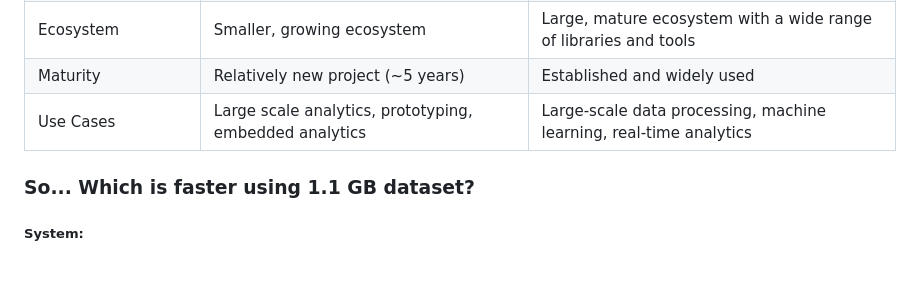
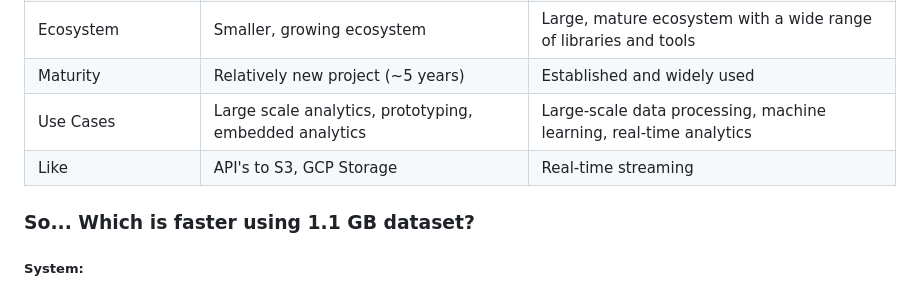
Before and after one commit to Kodotautas/Data-Engineering, a Markdown page: 10_Rust_DataFusion_vs_PySpark/README.md, the part around the change. GitHub-like rendering.

```diff
--- a/10_Rust_DataFusion_vs_PySpark/README.md
+++ b/10_Rust_DataFusion_vs_PySpark/README.md
@@ -18,6 +18,7 @@ Ease of Use | Simpler API, easier to learn | More complex API with a larger lear
 Ecosystem | Smaller, growing ecosystem | Large, mature ecosystem with a wide range of libraries and tools
 Maturity | Relatively new project (~5 years)| Established and widely used |
 Use Cases | Large scale analytics, prototyping, embedded analytics | Large-scale data processing, machine learning, real-time analytics |
+Like | API's to S3, GCP Storage | Real-time streaming
 
 
 ### So... Which is faster using 1.1 GB dataset?
```
